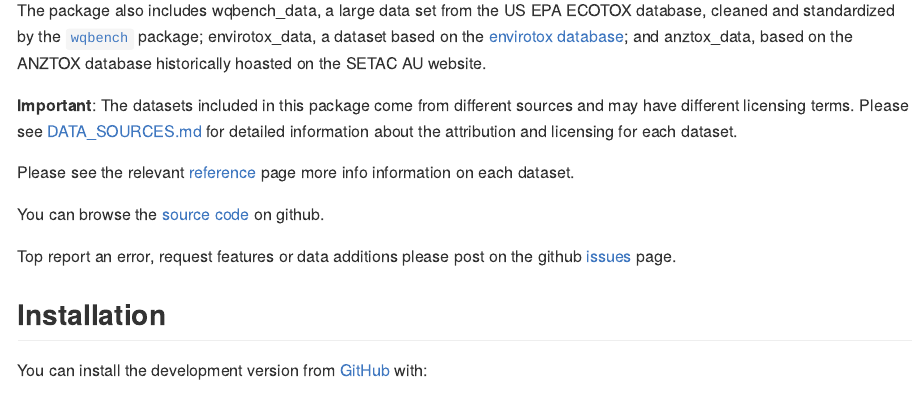
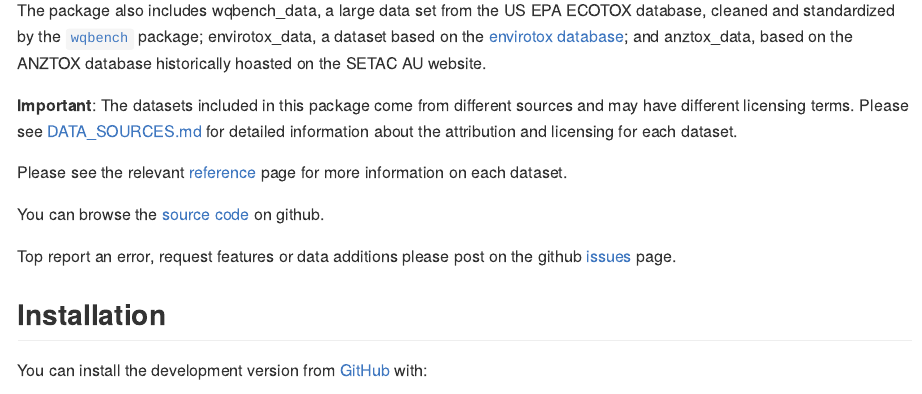
Before and after one commit to open-AIMS/ssddata, an R Markdown document (README.Rmd): the page in a window 1100 px wide, from 320 px down. Rendered offline with R 4.5, knitr and Pandoc, with nearby package versions; badge pictures from the web are left out.

Commit message:
fix: Correct grammar in README.Rmd

```diff
--- a/README.Rmd
+++ b/README.Rmd
@@ -29,7 +29,7 @@ The package also includes wqbench_data, a large data set from the US EPA ECOTOX
 
 **Important**: The datasets included in this package come from different sources and may have different licensing terms. Please see [DATA_SOURCES.md](DATA_SOURCES.md) for detailed information about the attribution and licensing for each dataset.
 
-Please see the relevant [reference](https://open-aims.github.io/ssddata/reference/index.html) page more info information on each dataset.
+Please see the relevant [reference](https://open-aims.github.io/ssddata/reference/index.html) page for more information on each dataset.
 
 You can browse the [source code](https://github.com/open-AIMS/ssddata) on github.
 
```
